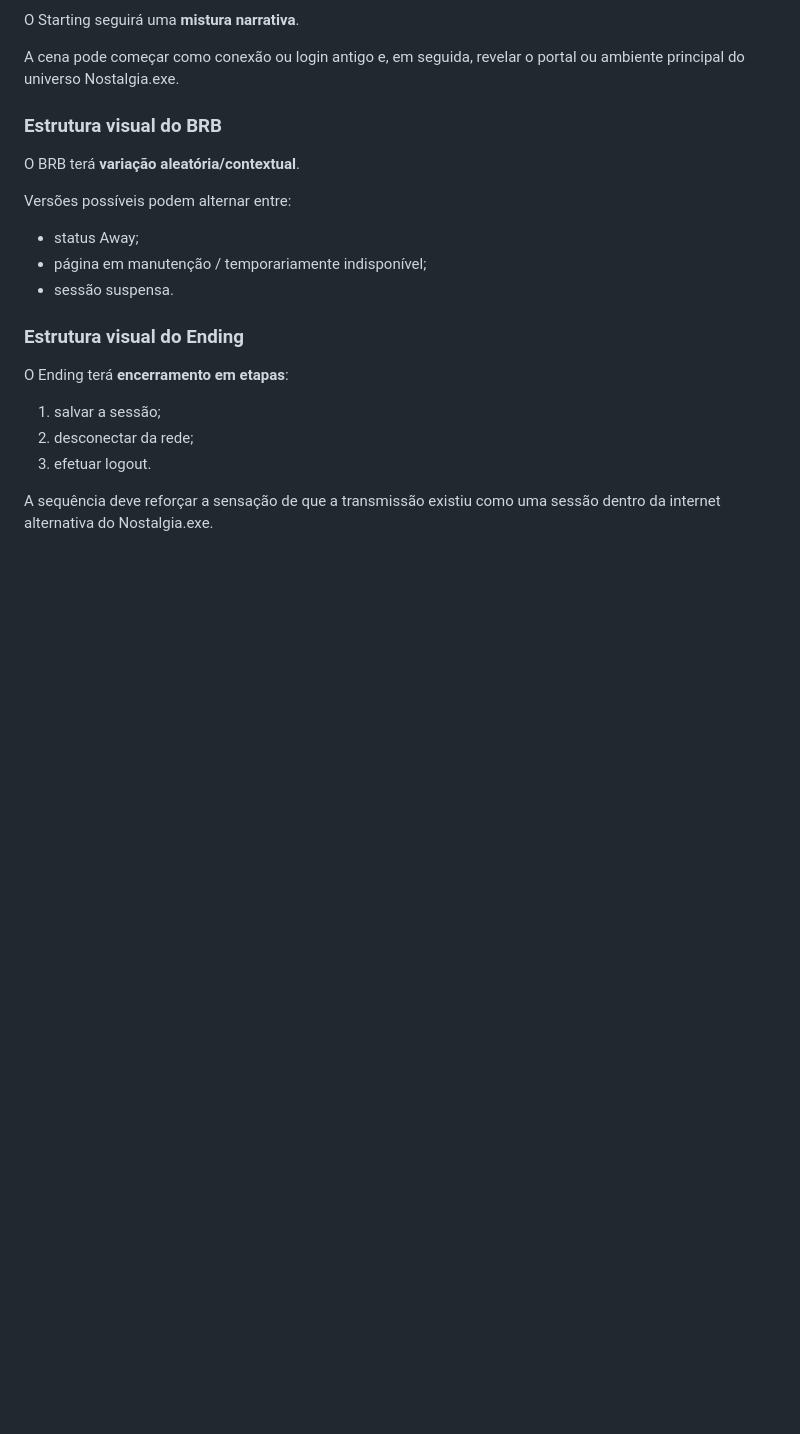
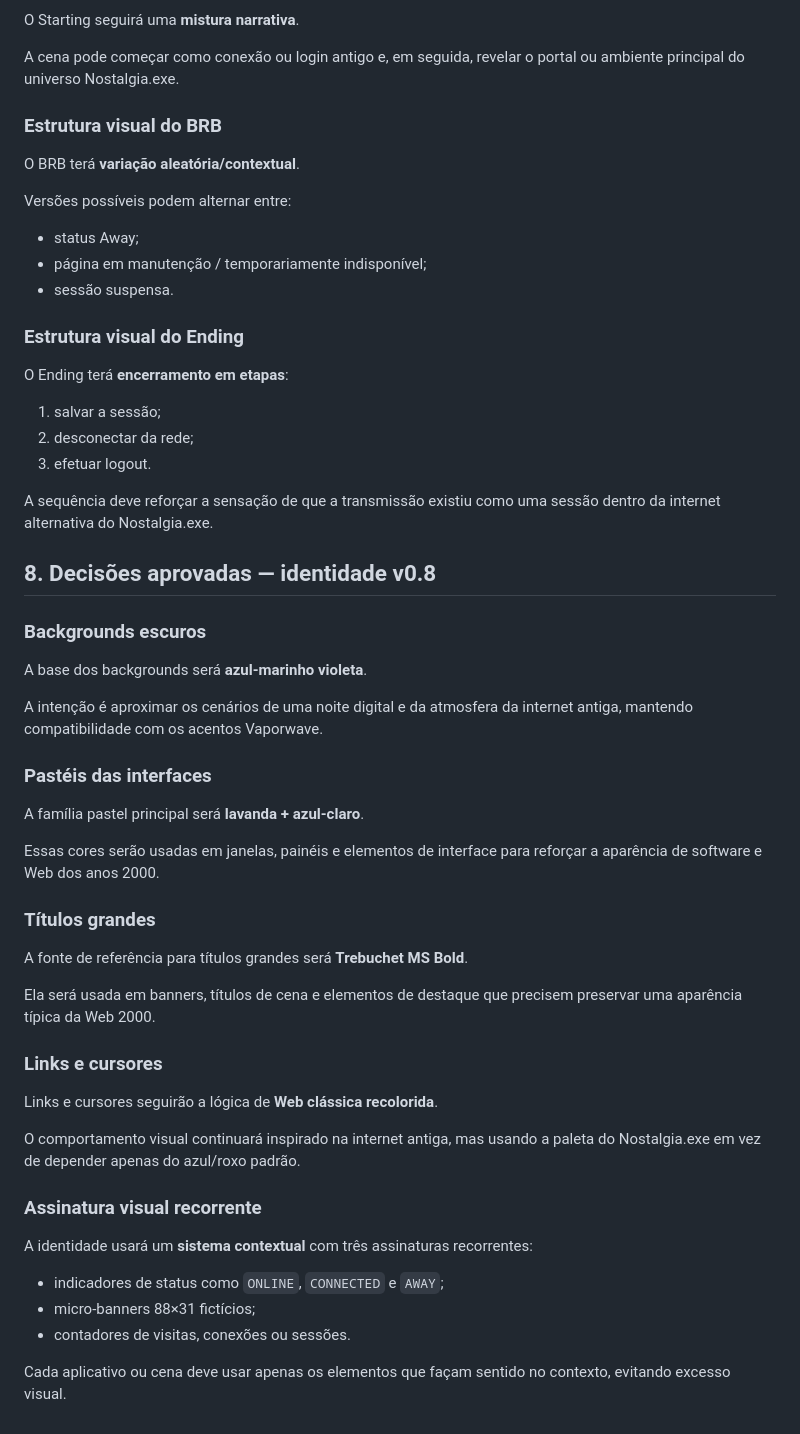
Before and after one commit to GMRsVoiage/stream, a Markdown page: NOSTALGIA_SPEC.md, the part around the change. GitHub-like rendering; blank space fills up the shorter version.

Commit message:
docs: define Nostalgia.exe interface details v0.8

```diff
--- a/NOSTALGIA_SPEC.md
+++ b/NOSTALGIA_SPEC.md
@@ -241,3 +241,40 @@ O Ending terá **encerramento em etapas**:
 3. efetuar logout.
 
 A sequência deve reforçar a sensação de que a transmissão existiu como uma sessão dentro da internet alternativa do Nostalgia.exe.
+
+
+## 8. Decisões aprovadas — identidade v0.8
+
+### Backgrounds escuros
+
+A base dos backgrounds será **azul-marinho violeta**.
+
+A intenção é aproximar os cenários de uma noite digital e da atmosfera da internet antiga, mantendo compatibilidade com os acentos Vaporwave.
+
+### Pastéis das interfaces
+
+A família pastel principal será **lavanda + azul-claro**.
+
+Essas cores serão usadas em janelas, painéis e elementos de interface para reforçar a aparência de software e Web dos anos 2000.
+
+### Títulos grandes
+
+A fonte de referência para títulos grandes será **Trebuchet MS Bold**.
+
+Ela será usada em banners, títulos de cena e elementos de destaque que precisem preservar uma aparência típica da Web 2000.
+
+### Links e cursores
+
+Links e cursores seguirão a lógica de **Web clássica recolorida**.
+
+O comportamento visual continuará inspirado na internet antiga, mas usando a paleta do Nostalgia.exe em vez de depender apenas do azul/roxo padrão.
+
+### Assinatura visual recorrente
+
+A identidade usará um **sistema contextual** com três assinaturas recorrentes:
+
+- indicadores de status como `ONLINE`, `CONNECTED` e `AWAY`;
+- micro-banners 88×31 fictícios;
+- contadores de visitas, conexões ou sessões.
+
+Cada aplicativo ou cena deve usar apenas os elementos que façam sentido no contexto, evitando excesso visual.
```
